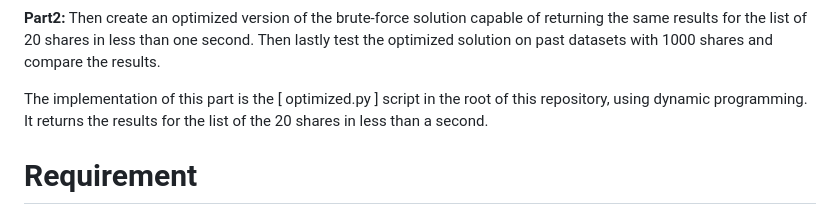
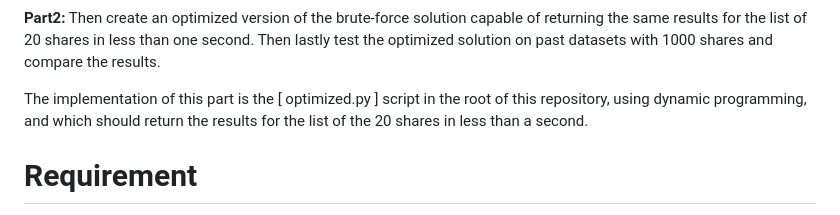
Before and after one commit to Afudu/P7_OpenClassroom, a Markdown page: README.md, the part around the change. Rendered like a GitHub page.

Commit message:
Update_readme.py

```diff
--- a/README.md
+++ b/README.md
@@ -31,7 +31,7 @@ the same results for the list of 20 shares in less than one second.
 Then lastly test the optimized solution on past datasets with 1000 shares and compare the results.
 
 The implementation of this part is the [ optimized.py ] script in the root of this repository,
-using dynamic programming. It returns the results for the list of the 20 shares in less than a second.
+using dynamic programming, and which should return the results for the list of the 20 shares in less than a second.
 
 # Requirement
 
```
